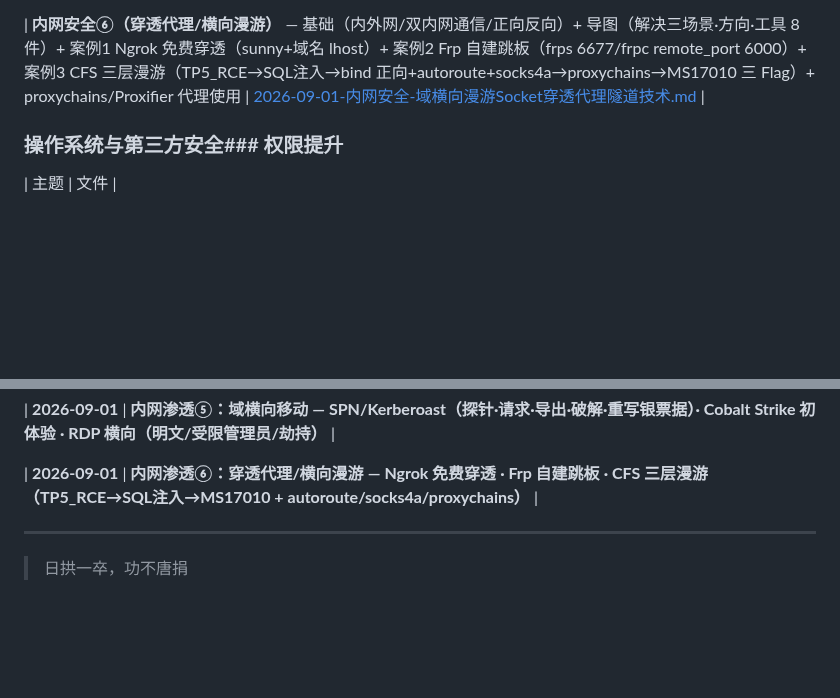
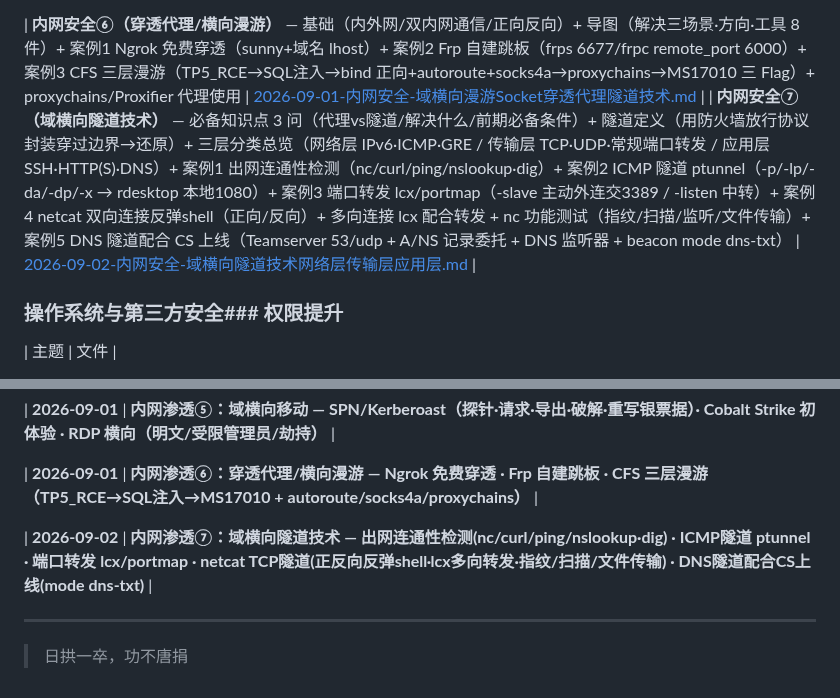
Before and after one commit to Monney-sys/daily-learning, a Markdown page: README.md, 2 parts joined by grey strips. Rendered like a GitHub page; blank space fills up the shorter version.

Commit message:
学习笔记: 2026-09-02 内网安全⑦域横向隧道技术(出网连通性检测/ICMP隧道ptunnel/端口转发lcx-portmap/netcat正反向反弹shell/DNS隧道配合CS上线) + README/OQ 索引更新

```diff
--- a/README.md
+++ b/README.md
@@ -287,6 +287,7 @@
 | **内网安全⑤（SPN/Kerberoast + CS + RDP）** — 案例2 SPN 服务横向 Kerberoast 五步（setspn 探针→PowerShell 请求 TGS→mimikatz 导出→tgsrepcrack 破解→kerberoast.py 重写银票据 -u 500/-g 512→ptt 注入）+ 原理（TGS 用服务账号 NTLM hash RC4 加密，请求免费→离线爆破）+ 案例3 Cobalt Strike 一把梭哈（启动-配置-监听-上线-提权-信息收集-渗透）+ RDP 横向补充（明文/受限管理员 PTH/tscon 劫持） | [2026-09-01-内网安全-域横向移动SPN-Kerberoast与CobaltStrike-RDP.md](./2026-09-01-内网安全-域横向移动SPN-Kerberoast与CobaltStrike-RDP.md) |
 
 | **内网安全⑥（穿透代理/横向漫游）** — 基础（内外网/双内网通信/正向反向）+ 导图（解决三场景·方向·工具 8 件）+ 案例1 Ngrok 免费穿透（sunny+域名 lhost）+ 案例2 Frp 自建跳板（frps 6677/frpc remote_port 6000）+ 案例3 CFS 三层漫游（TP5_RCE→SQL注入→bind 正向+autoroute+socks4a→proxychains→MS17010 三 Flag）+ proxychains/Proxifier 代理使用 | [2026-09-01-内网安全-域横向漫游Socket穿透代理隧道技术.md](./2026-09-01-内网安全-域横向漫游Socket穿透代理隧道技术.md) |
+| **内网安全⑦（域横向隧道技术）** — 必备知识点 3 问（代理vs隧道/解决什么/前期必备条件）+ 隧道定义（用防火墙放行协议封装穿过边界→还原）+ 三层分类总览（网络层 IPv6·ICMP·GRE / 传输层 TCP·UDP·常规端口转发 / 应用层 SSH·HTTP(S)·DNS）+ 案例1 出网连通性检测（nc/curl/ping/nslookup·dig）+ 案例2 ICMP 隧道 ptunnel（-p/-lp/-da/-dp/-x → rdesktop 本地1080）+ 案例3 端口转发 lcx/portmap（-slave 主动外连交3389 / -listen 中转）+ 案例4 netcat 双向连接反弹shell（正向/反向）+ 多向连接 lcx 配合转发 + nc 功能测试（指纹/扫描/监听/文件传输）+ 案例5 DNS 隧道配合 CS 上线（Teamserver 53/udp + A/NS 记录委托 + DNS 监听器 + beacon mode dns-txt） | [2026-09-02-内网安全-域横向隧道技术网络层传输层应用层.md](./2026-09-02-内网安全-域横向隧道技术网络层传输层应用层.md) |
 
 
 
@@ -436,6 +437,8 @@
 
 | **2026-09-01** | **内网渗透⑥：穿透代理/横向漫游 — Ngrok 免费穿透 · Frp 自建跳板 · CFS 三层漫游（TP5_RCE→SQL注入→MS17010 + autoroute/socks4a/proxychains）** |
 
+| **2026-09-02** | **内网渗透⑦：域横向隧道技术 — 出网连通性检测(nc/curl/ping/nslookup·dig) · ICMP隧道 ptunnel · 端口转发 lcx/portmap · netcat TCP隧道(正反向反弹shell·lcx多向转发·指纹/扫描/文件传输) · DNS隧道配合CS上线(mode dns-txt)** |
+
 
 
 ---
```
Also changed, not shown: 2026-09-02-内网安全-域横向隧道技术网络层传输层应用层.md (added, +243 -0 lines), OPEN-QUESTIONS.md (+6 -1 lines).
